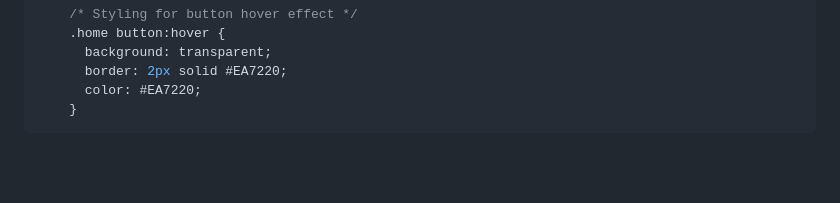
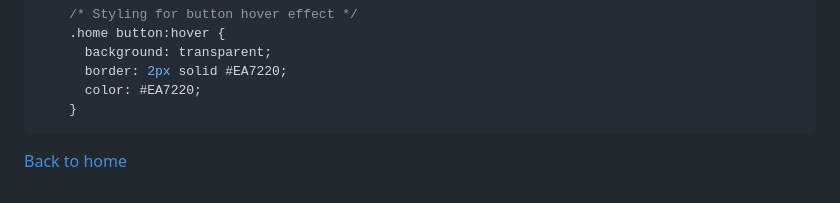
Before and after one commit to Himanshhhyou/web-design, a Markdown page: winter-wonderland/winter-wonderland.md, the part around the change. Rendered like a GitHub page; blank space fills up the shorter version.

````diff
--- a/winter-wonderland/winter-wonderland.md
+++ b/winter-wonderland/winter-wonderland.md
@@ -159,3 +159,5 @@ You can simply copy or download the html and css code.
       color: #EA7220;
     }
 ```
+
+[Back to home](../README.md)
````
